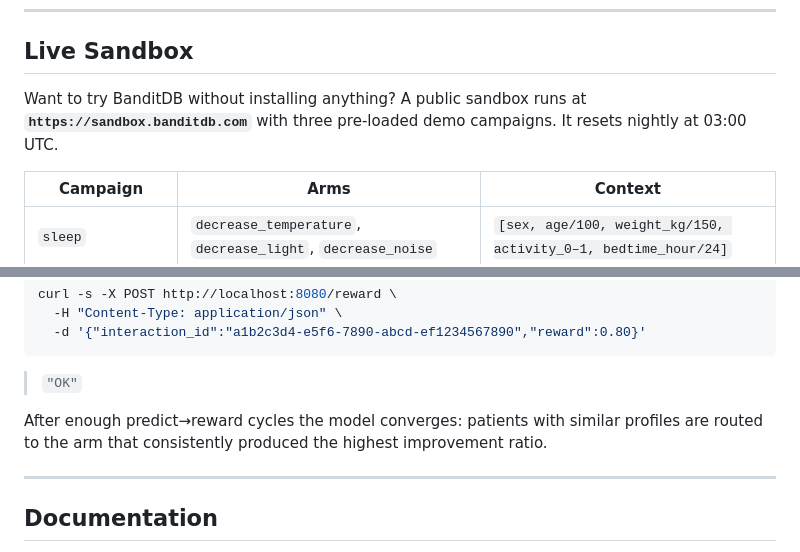
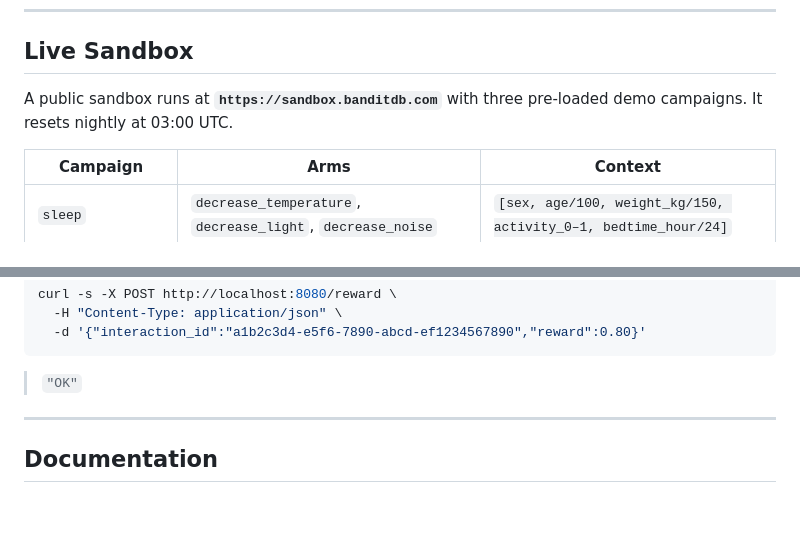
Before and after one commit to dynamicpricing-ai/banditdb, a Markdown page: README.md, 2 parts joined by grey strips. Drawn GitHub-style; blank space fills up the shorter version.

````diff
--- a/README.md
+++ b/README.md
@@ -108,7 +104,7 @@ Error responses are always structured: `{"error": "<message>"}` with an appropri
 
 ## Live Sandbox
 
-Want to try BanditDB without installing anything? A public sandbox runs at **`https://sandbox.banditdb.com`** with three pre-loaded demo campaigns. It resets nightly at 03:00 UTC.
+A public sandbox runs at **`https://sandbox.banditdb.com`** with three pre-loaded demo campaigns. It resets nightly at 03:00 UTC.
 
 | Campaign | Arms | Context |
 |----------|------|---------|
@@ -165,7 +161,6 @@ curl -s -X POST http://localhost:8080/reward \
 ```
 > `"OK"`
 
-After enough predict→reward cycles the model converges: patients with similar profiles are routed to the arm that consistently produced the highest improvement ratio.
 
 ---
 
````
Also changed, not shown: other parts of README.md (+9 -13 lines).
